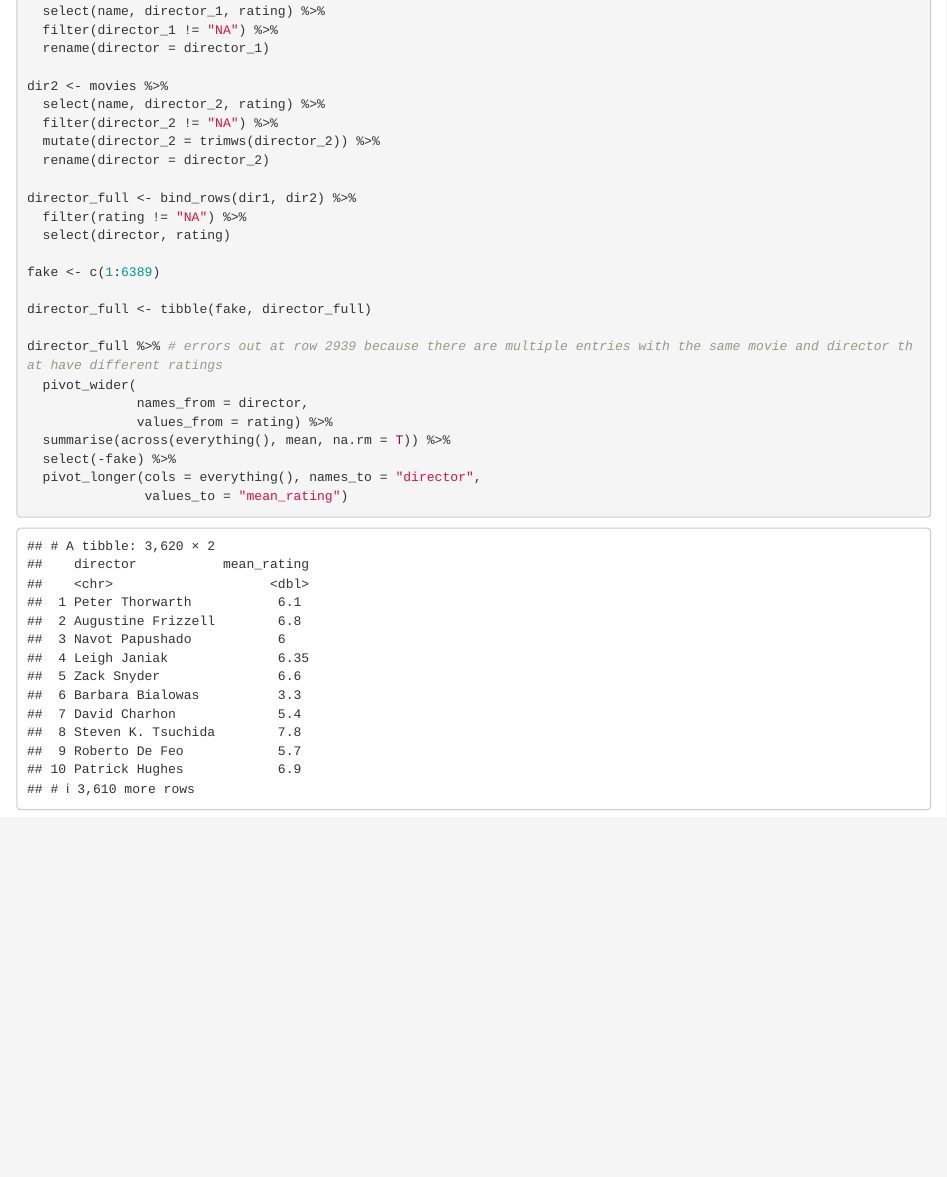
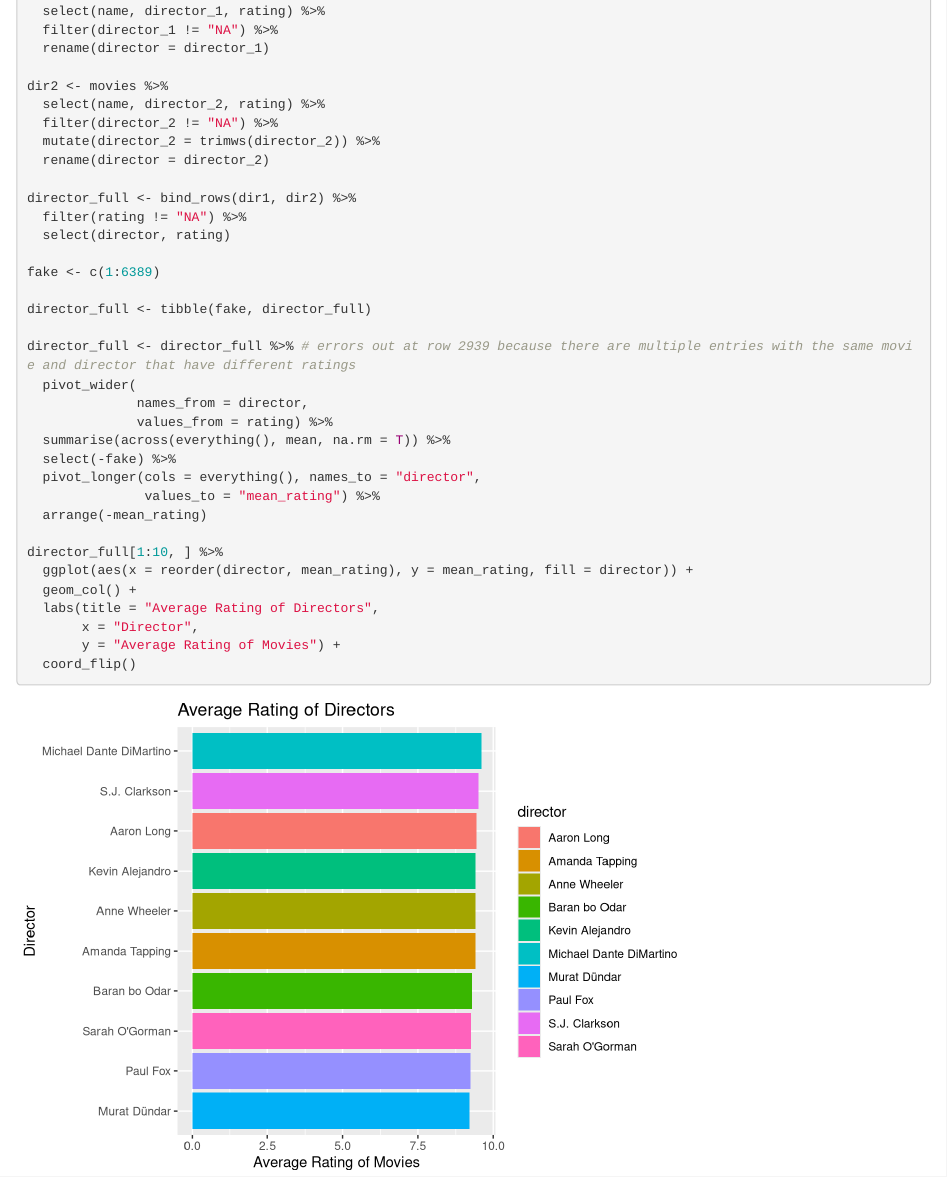
Before and after one commit to cd-chan/BIS15W2025_group10, an R Markdown document (ratings_director_bar.Rmd): the page in a window 1100 px wide, from 1620 px down. Rendered offline with R 4.5, knitr and Pandoc, with nearby package versions; some code elsewhere in the file could not run offline.

Commit message:
Add files via upload

````diff
--- a/ratings_director_bar.Rmd
+++ b/ratings_director_bar.Rmd
@@ -54,13 +54,22 @@ fake <- c(1:6389)
 
 director_full <- tibble(fake, director_full)
 
-director_full %>% # errors out at row 2939 because there are multiple entries with the same movie and director that have different ratings
+director_full <- director_full %>% # errors out at row 2939 because there are multiple entries with the same movie and director that have different ratings
   pivot_wider(
               names_from = director,
               values_from = rating) %>%
   summarise(across(everything(), mean, na.rm = T)) %>%
   select(-fake) %>%
   pivot_longer(cols = everything(), names_to = "director",
-               values_to = "mean_rating")
+               values_to = "mean_rating") %>%
+  arrange(-mean_rating)
+
+director_full[1:10, ] %>%
+  ggplot(aes(x = reorder(director, mean_rating), y = mean_rating, fill = director)) +
+  geom_col() +
+  labs(title = "Average Rating of Directors",
+       x = "Director",
+       y = "Average Rating of Movies") +
+  coord_flip()
 
 ```
````
